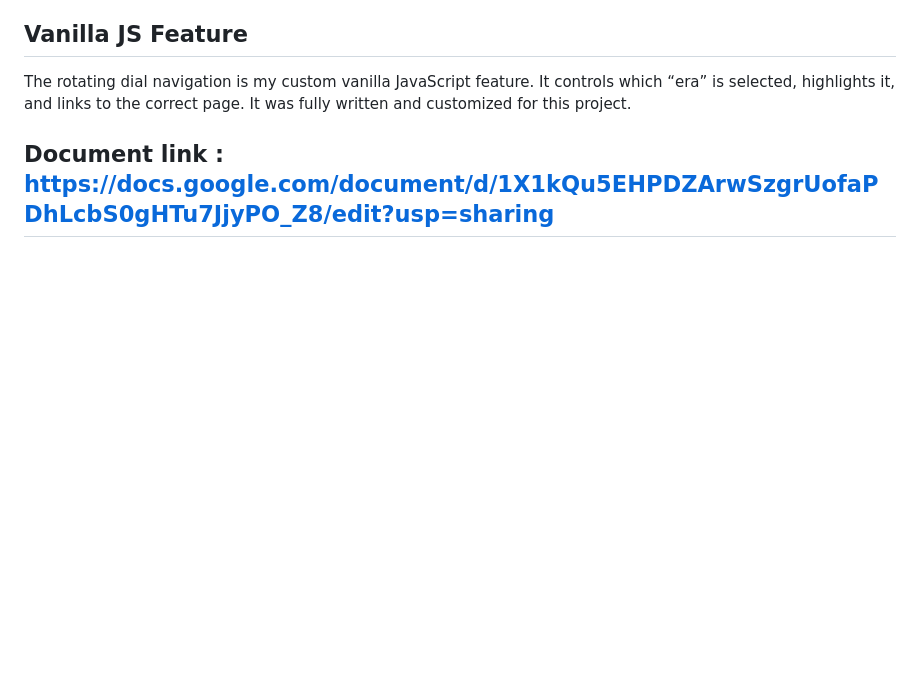
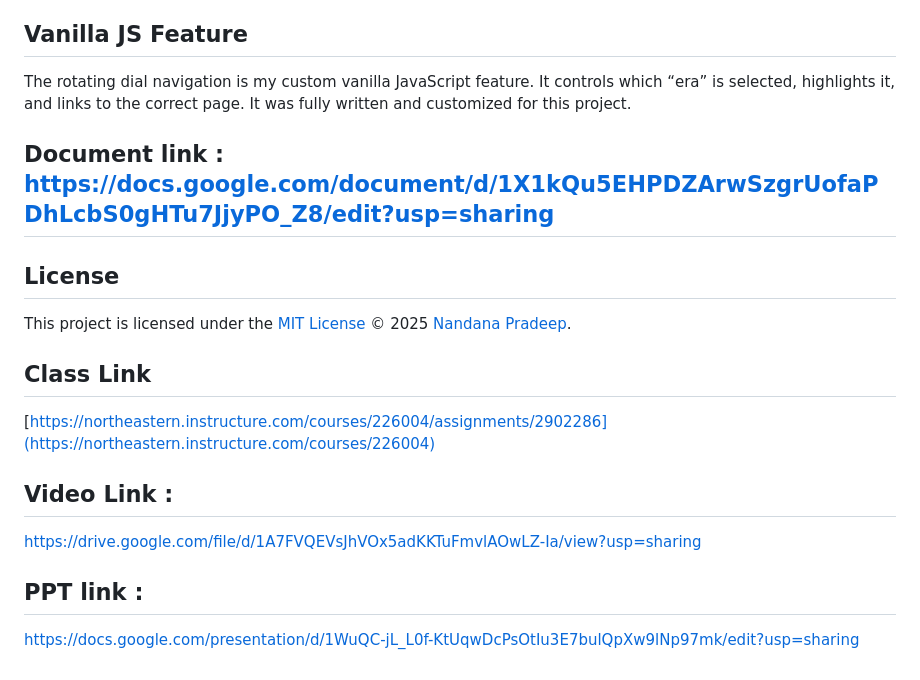
Before and after one commit to Nandana-125/TimeMachine_portfolio, a Markdown page: README.md, the part around the change. GitHub-like rendering; blank space fills up the shorter version.

```diff
--- a/README.md
+++ b/README.md
@@ -92,3 +92,17 @@ Prompts used included: “ How to make a spider crawl across the screen,” “h
 The rotating dial navigation is my custom vanilla JavaScript feature. It controls which “era” is selected, highlights it, and links to the correct page. It was fully written and customized for this project.
 
 ## Document link : https://docs.google.com/document/d/1X1kQu5EHPDZArwSzgrUofaPDhLcbS0gHTu7JjyPO_Z8/edit?usp=sharing
+
+## License
+
+This project is licensed under the [MIT License](./LICENSE) © 2025 [Nandana Pradeep](https://github.com/Nandana-125).
+
+## Class Link
+[https://northeastern.instructure.com/courses/226004/assignments/2902286](https://northeastern.instructure.com/courses/226004)
+
+## Video Link :
+https://drive.google.com/file/d/1A7FVQEVsJhVOx5adKKTuFmvlAOwLZ-Ia/view?usp=sharing
+
+
+## PPT link :
+https://docs.google.com/presentation/d/1WuQC-jL_L0f-KtUqwDcPsOtIu3E7bulQpXw9lNp97mk/edit?usp=sharing
```
